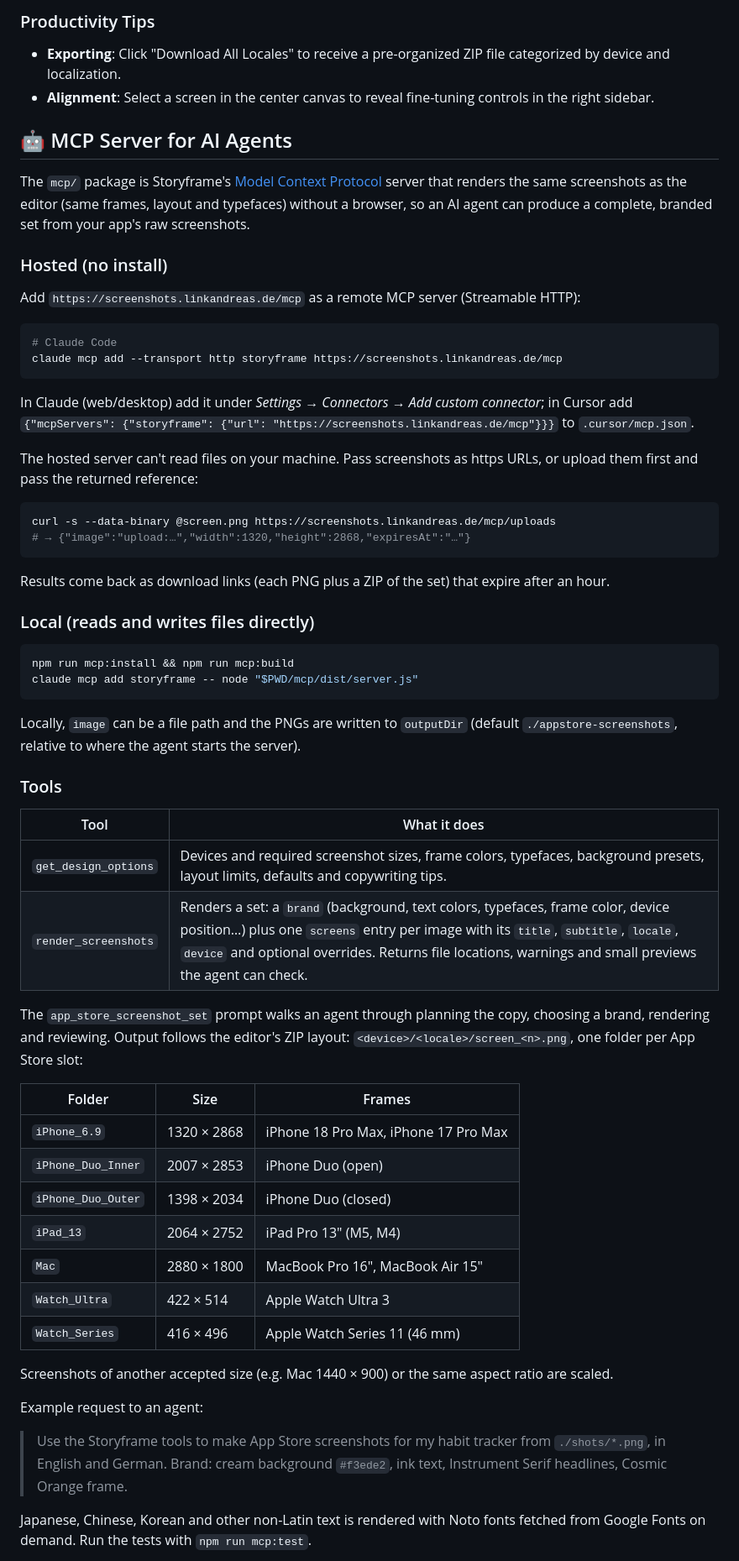
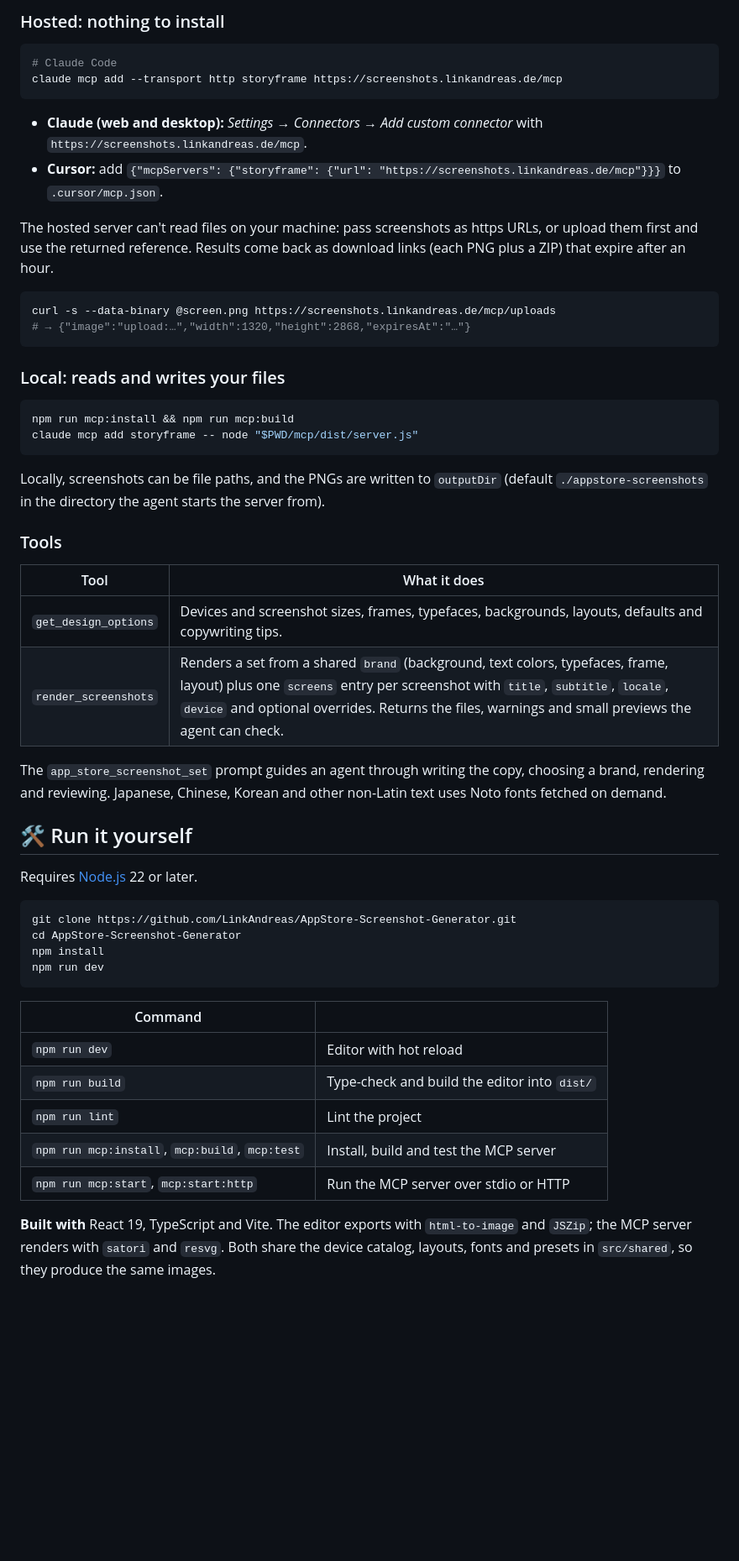
Before and after one commit to LinkAndreas/AppStore-Screenshot-Generator, a Markdown page: README.md, the part around one of its changes. Shown at 84% size. Drawn GitHub-style; blank space fills up the shorter version.

````diff
--- a/README.md
+++ b/README.md
@@ -72,76 +81,65 @@ or from AI agents over MCP.
-### Productivity Tips
-
-- **Exporting**: Click "Download All Locales" to receive a pre-organized ZIP file categorized by device and localization.
-- **Alignment**: Select a screen in the center canvas to reveal fine-tuning controls in the right sidebar.
-
-## 🤖 MCP Server for AI Agents
-
-The `mcp/` package is Storyframe's [Model Context Protocol](https://modelcontextprotocol.io) server that renders
-the same screenshots as the editor (same frames, layout and typefaces) without a browser, so an AI
-agent can produce a complete, branded set from your app's raw screenshots.
-
-### Hosted (no install)
-
-Add `https://screenshots.linkandreas.de/mcp` as a remote MCP server (Streamable HTTP):
+### Hosted: nothing to install
 
 ```bash
 # Claude Code
 claude mcp add --transport http storyframe https://screenshots.linkandreas.de/mcp
 ```
 
-In Claude (web/desktop) add it under *Settings → Connectors → Add custom connector*; in Cursor add
-`{"mcpServers": {"storyframe": {"url": "https://screenshots.linkandreas.de/mcp"}}}` to
-`.cursor/mcp.json`.
+- **Claude (web and desktop):** *Settings → Connectors → Add custom connector* with
+  `https://screenshots.linkandreas.de/mcp`.
+- **Cursor:** add `{"mcpServers": {"storyframe": {"url": "https://screenshots.linkandreas.de/mcp"}}}`
+  to `.cursor/mcp.json`.
 
-The hosted server can't read files on your machine. Pass screenshots as https URLs, or upload them
-first and pass the returned reference:
+The hosted server can't read files on your machine: pass screenshots as https URLs, or upload them
+first and use the returned reference. Results come back as download links (each PNG plus a ZIP)
+that expire after an hour.
 
 ```bash
 curl -s --data-binary @screen.png https://screenshots.linkandreas.de/mcp/uploads
 # → {"image":"upload:…","width":1320,"height":2868,"expiresAt":"…"}
 ```
 
-Results come back as download links (each PNG plus a ZIP of the set) that expire after an hour.
-
-### Local (reads and writes files directly)
+### Local: reads and writes your files
 
 ```bash
 npm run mcp:install && npm run mcp:build
 claude mcp add storyframe -- node "$PWD/mcp/dist/server.js"
 ```
 
-Locally, `image` can be a file path and the PNGs are written to `outputDir` (default
-`./appstore-screenshots`, relative to where the agent starts the server).
+Locally, screenshots can be file paths, and the PNGs are written to `outputDir` (default
+`./appstore-screenshots` in the directory the agent starts the server from).
 
 ### Tools
 
 | Tool | What it does |
 | --- | --- |
-| `get_design_options` | Devices and required screenshot sizes, frame colors, typefaces, background presets, layout limits, defaults and copywriting tips. |
-| `render_screenshots` | Renders a set: a `brand` (background, text colors, typefaces, frame color, device position…) plus one `screens` entry per image with its `title`, `subtitle`, `locale`, `device` and optional overrides. Returns file locations, warnings and small previews the agent can check. |
+| `get_design_options` | Devices and screenshot sizes, frames, typefaces, backgrounds, layouts, defaults and copywriting tips. |
+| `render_screenshots` | Renders a set from a shared `brand` (background, text colors, typefaces, frame, layout) plus one `screens` entry per screenshot with `title`, `subtitle`, `locale`, `device` and optional overrides. Returns the files, warnings and small previews the agent can check. |
 
-The `app_store_screenshot_set` prompt walks an agent through planning the copy, choosing a brand,
-rendering and reviewing. Output follows the editor's ZIP layout:
-`<device>/<locale>/screen_<n>.png`, one folder per App Store slot:
+The `app_store_screenshot_set` prompt guides an agent through writing the copy, choosing a brand,
+rendering and reviewing. Japanese, Chinese, Korean and other non-Latin text uses Noto fonts fetched
+on demand.
 
-| Folder | Size | Frames |
-| --- | --- | --- |
-| `iPhone_6.9` | 1320 × 2868 | iPhone 18 Pro Max, iPhone 17 Pro Max |
-| `iPhone_Duo_Inner` | 2007 × 2853 | iPhone Duo (open) |
-| `iPhone_Duo_Outer` | 1398 × 2034 | iPhone Duo (closed) |
-| `iPad_13` | 2064 × 2752 | iPad Pro 13" (M5, M4) |
-| `Mac` | 2880 × 1800 | MacBook Pro 16", MacBook Air 15" |
-| `Watch_Ultra` | 422 × 514 | Apple Watch Ultra 3 |
-| `Watch_Series` | 416 × 496 | Apple Watch Series 11 (46 mm) |
+## 🛠 Run it yourself
 
-Screenshots of another accepted size (e.g. Mac 1440 × 900) or the same aspect ratio are scaled.
+Requires [Node.js](https://nodejs.org/) 22 or later.
 
-Example request to an agent:
+```bash
+git clone https://github.com/LinkAndreas/AppStore-Screenshot-Generator.git
+cd AppStore-Screenshot-Generator
+npm install
+npm run dev
+```
 
-> Use the Storyframe tools to make App Store screenshots for my habit tracker from
-> `./shots/*.png`, in English and German. Brand: cream background `#f3ede2`, ink text, Instrument
-> Serif headlines, Cosmic Orange frame.
+| Command | |
+| --- | --- |
+| `npm run dev` | Editor with hot reload |
+| `npm run build` | Type-check and build the editor into `dist/` |
+| `npm run lint` | Lint the project |
+| `npm run mcp:install`, `mcp:build`, `mcp:test` | Install, build and test the MCP server |
+| `npm run mcp:start`, `mcp:start:http` | Run the MCP server over stdio or HTTP |
 
-Japanese, Chinese, Korean and other non-Latin text is rendered with Noto fonts fetched from Google
-Fonts on demand. Run the tests with `npm run mcp:test`.
+**Built with** React 19, TypeScript and Vite. The editor exports with `html-to-image` and `JSZip`;
+the MCP server renders with `satori` and `resvg`. Both share the device catalog, layouts, fonts and
+presets in `src/shared`, so they produce the same images.
 
````
Also changed, not shown: other parts of README.md (+98 -84 lines), docs/readme/devices.png (added), docs/readme/hero-light.png (added), 1 other file.
